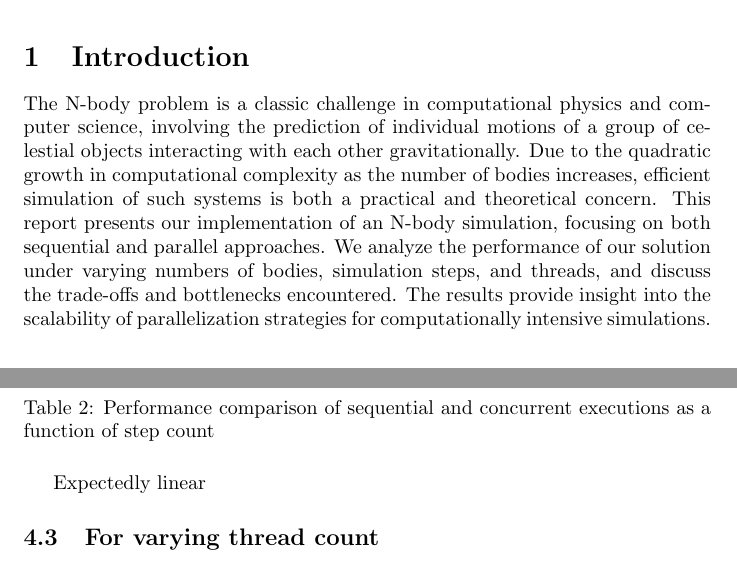
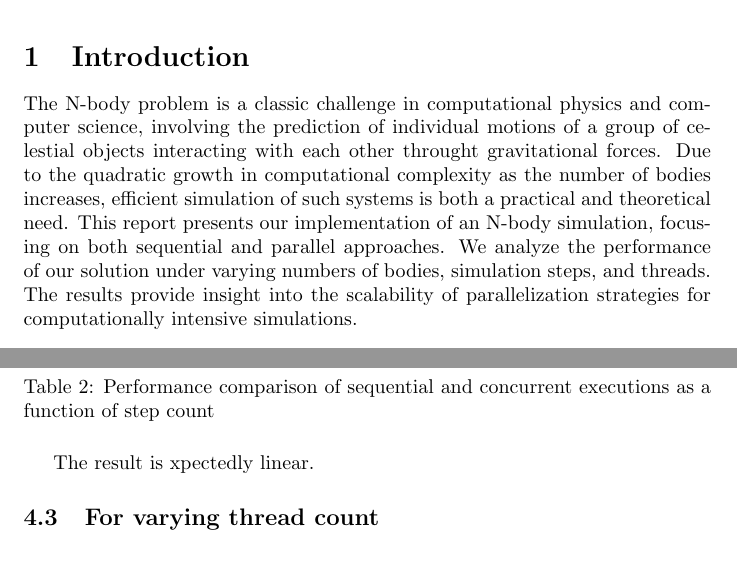
Before and after one commit to UserCDP/N_body_simulation, a LaTeX document (report.tex): two parts of pages 1 and 4 of 5 before the commit and two parts of pages 1 and 3 of 4 after it, joined at a grey line, cut so that both start at the same text. Compiled offline with pdfLaTeX.

Commit message:
update makefile and report

```diff
--- a/report.tex
+++ b/report.tex
@@ -10,14 +10,17 @@
 \maketitle
 
 \section{Introduction}
-The N-body problem is a classic challenge in computational physics and computer science, involving the prediction of individual motions of a group of celestial objects interacting with each other gravitationally. Due to the quadratic growth in computational complexity as the number of bodies increases, efficient simulation of such systems is both a practical and theoretical concern. This report presents our implementation of an N-body simulation, focusing on both sequential and parallel approaches. We analyze the performance of our solution under varying numbers of bodies, simulation steps, and threads, and discuss the trade-offs and bottlenecks encountered. The results provide insight into the scalability of parallelization strategies for computationally intensive simulations.
+The N-body problem is a classic challenge in computational physics and computer science, involving the prediction of individual motions of a group of celestial objects interacting with each other throught gravitational forces. Due to the quadratic growth in computational complexity as the number of bodies increases, efficient simulation of such systems is both a practical and theoretical need. This report presents our implementation of an N-body simulation, focusing on both sequential and parallel approaches. We analyze the performance of our solution under varying numbers of bodies, simulation steps, and threads. The results provide insight into the scalability of parallelization strategies for computationally intensive simulations.
 
 \section{Approach}
 Using the input data, the N-body simulation function updates an array (stored on the heap) which stores the position of every body on every time step. Every time step, knowing the current mass, position, and velocity of every body, the function updates every position and velocity using the time step length. Importantly, the function first updates velocities and then positions (this is an arbitrary decision, but may result in drastically different simulations compared to the reverse order).\\
 
+
 To update the positions of every body, the function is split into two parts which run every time step. First, the “force calculation” portion of the function which, for every pair of bodies, calculates the x and y force on each of the two bodies and stores this in a “force” matrix (an array stored on the heap). Second, the “body calculation” portion of the function which, for every body, updates its velocity by summing the forces on the corresponding row of the force matrix, and then its position using that new velocity.\\
 
+
 This algorithm works sequentially and already avoids calculating the force of each body twice. To make this parallel, each of the two parts of the function are individually parallelized. Each time step, the “force calculation” portion is split equally into the number of threads dictated and then rejoin before the “body calculation” portion is also split back into the number of threads and then rejoined again. While this creates a lot of threads every single time step, thread creation becomes comparatively cheap when the number of bodies starts nearing 1000. This immediately avoids using any mutexes and atomics, as any individual thread is never writing in the same place (the “force calculation” threads do read the position of bodies concurrently, but those values do not change before all threads rejoin).\\
+
 
 The “body calculation” threads are simply given n/t bodies to update, where n is the number of total bodies and t is the number of threads available. The “force calculation” threads operate slightly differently, as calculating the forces for the first row of the matrix requires n-1 loops while calculating the forces of the second to last row requires a single calculation loop (since the matrix is symmetrical). Therefore, each thread is given approximately the same number of “calculation loops” to compute by the main thread, which ensures an even computational spread across all the threads.
 
@@ -84,7 +87,7 @@ Performed with 1000 bodies and 16 threads
 \end{table}
 
 
-Expectedly linear
+The result is xpectedly linear.
 
 \subsection{For varying thread count}
 Computed for 1000 steps and 1000 bodies.
```
Also changed, not shown: Makefile, report.pdf, report.tex (8 more changed lines), 1 other file.
